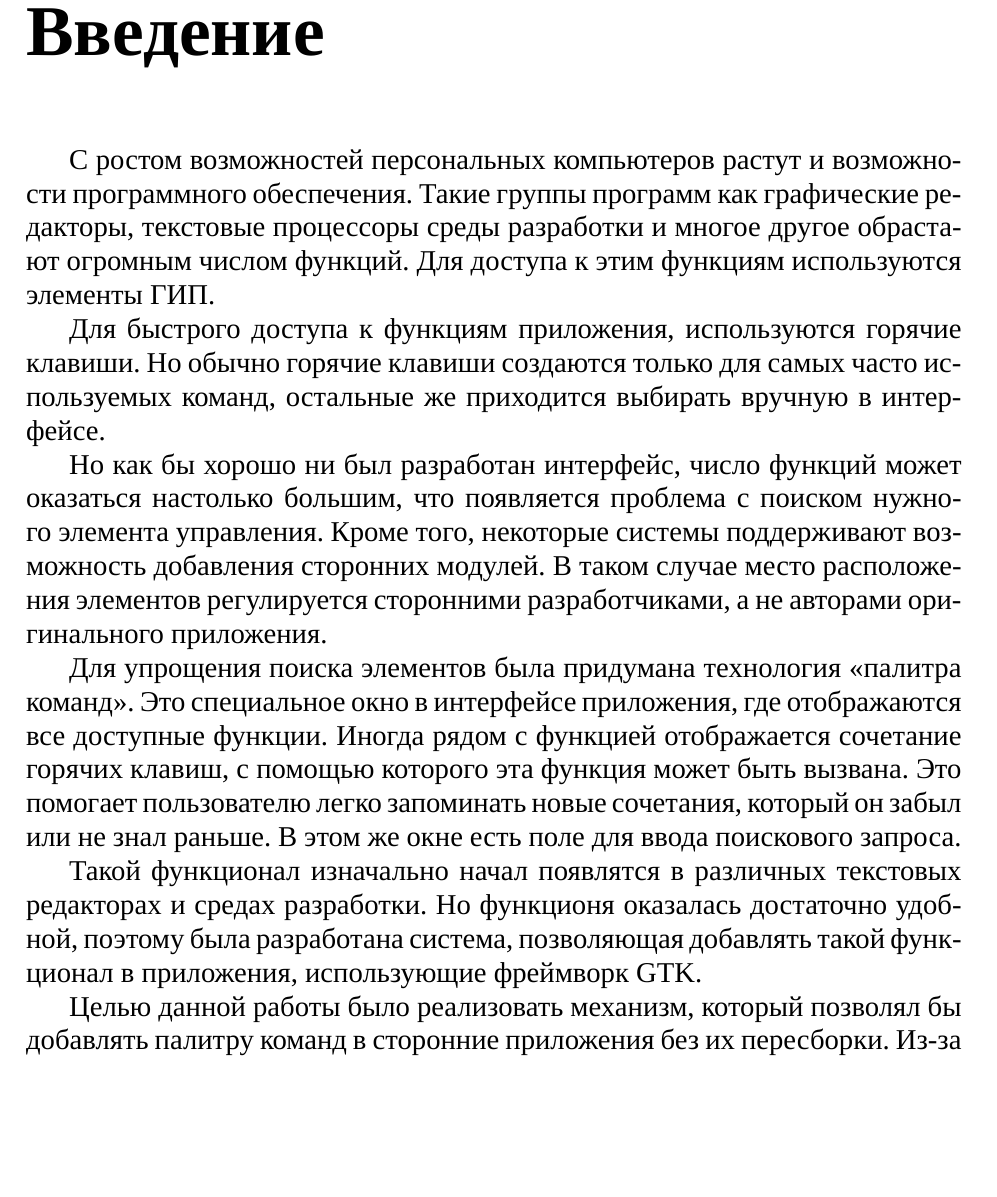
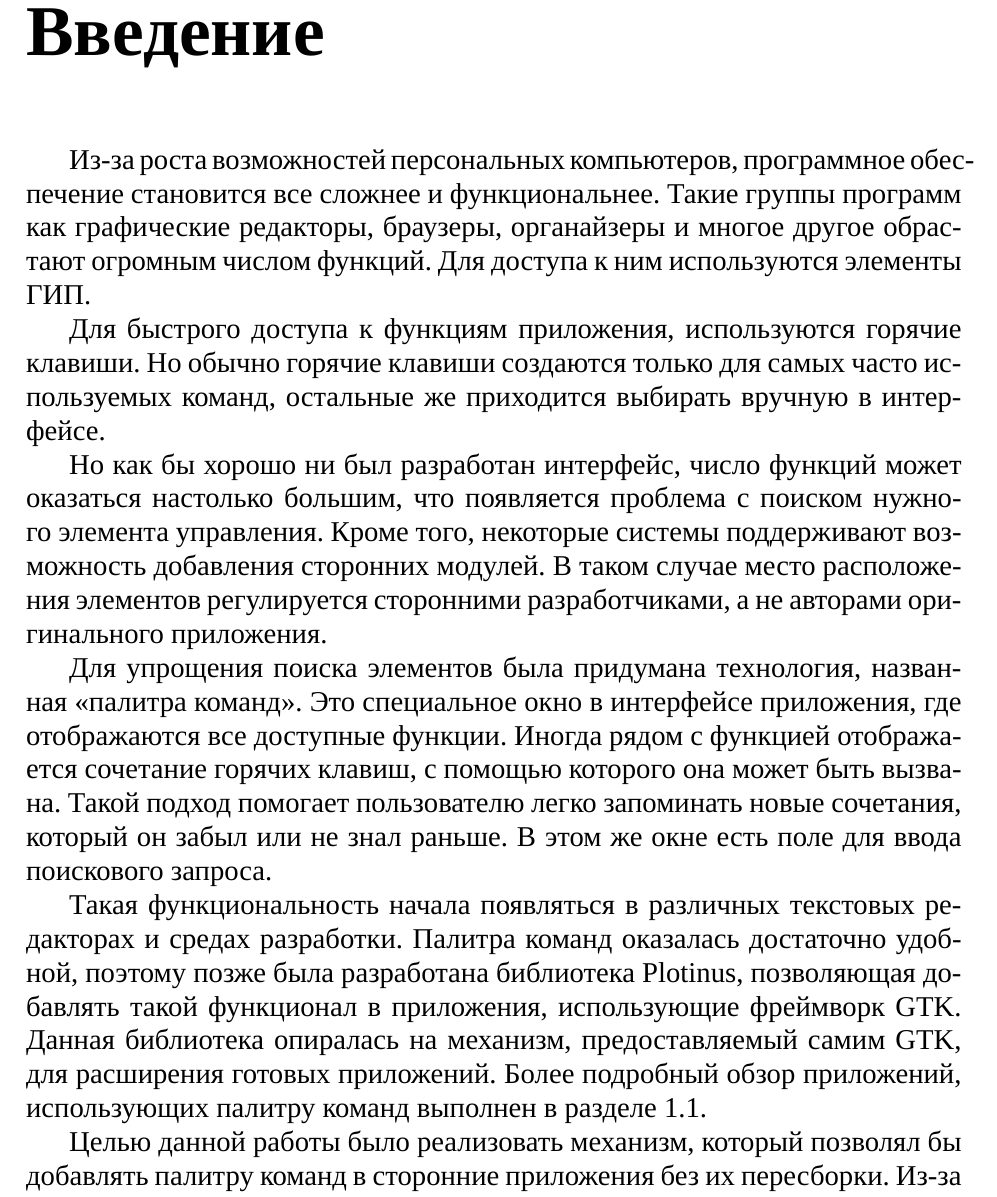
Before and after one commit to Diadlo/Dissertation, a LaTeX thesis (dissertation.tex, which reads intro/introduction.tex): part of page 4 of 33, cut so that both start at the same text, the shorter picture padded with empty space. Compiled offline with XeLaTeX; a missing font is replaced by an installed copy or a similar font.

Commit message:
Add more information about analogs in introduction

```diff
--- a/intro/introduction.tex
+++ b/intro/introduction.tex
@@ -1,10 +1,10 @@
 \chapter*{Введение}
 \addcontentsline{toc}{chapter}{Введение}
 
-С ростом возможностей персональных компьютеров растут и возможности программного
-обеспечения. Такие группы программ как графические редакторы, текстовые
-процессоры среды разработки и многое другое обрастают огромным числом функций.
-Для доступа к этим функциям используются элементы ГИП.
+Из-за роста возможностей персональных компьютеров, программное обеспечение
+становится все сложнее и функциональнее. Такие группы программ как графические
+редакторы, браузеры, органайзеры и многое другое обрастают
+огромным числом функций. Для доступа к ним используются элементы ГИП.
 
 Для быстрого доступа к функциям приложения, используются горячие клавиши. Но
 обычно горячие клавиши создаются только для самых часто используемых команд,
@@ -16,18 +16,20 @@
 сторонних модулей. В таком случае место расположения элементов регулируется
 сторонними разработчиками, а не авторами оригинального приложения.
 
-Для упрощения поиска элементов была придумана технология «палитра команд». Это
-специальное окно в интерфейсе приложения, где отображаются все доступные
-функции.
+Для упрощения поиска элементов была придумана технология, названная «палитра
+команд». Это специальное окно в интерфейсе приложения, где отображаются все
+доступные функции.
 Иногда рядом с функцией отображается сочетание горячих клавиш, с помощью
-которого эта функция может быть вызвана. Это помогает пользователю легко
+которого она может быть вызвана. Такой подход помогает пользователю легко
 запоминать новые сочетания, который он забыл или не знал раньше.
 В этом же окне есть поле для ввода поискового запроса.
 
-Такой функционал изначально начал появлятся в различных текстовых редакторах и
-средах разработки. Но функционя оказалась достаточно удобной, поэтому была
-разработана система, позволяющая добавлять такой функционал в приложения,
-использующие фреймворк GTK.
+Такая функциональность начала появляться в различных текстовых редакторах и
+средах разработки. Палитра команд оказалась достаточно удобной, поэтому позже
+была разработана библиотека Plotinus, позволяющая добавлять такой функционал в
+приложения, использующие фреймворк GTK. Данная библиотека опиралась на механизм,
+предоставляемый самим GTK, для расширения готовых приложений. Более подробный
+обзор приложений, использующих палитру команд выполнен в разделе \ref{analogs}.
 
 Целью данной работы было реализовать механизм, который позволял бы добавлять
 палитру команд в сторонние приложения без их пересборки. Из-за того, что такой
```
Also changed, not shown: chapter1.tex (+1 -1 lines), dissertation.pdf.
